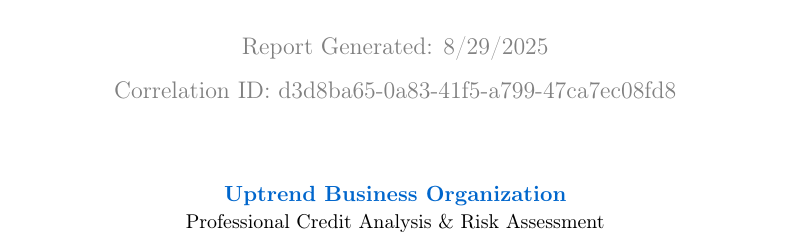
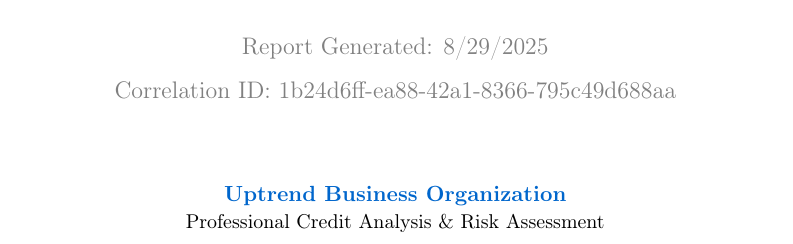
Before and after one commit to naimish73/open, a LaTeX document (one.tex): part of page 1 of 7, cut so that both start at the same text. Compiled offline with pdfLaTeX.

Commit message:
Update LaTeX code for company US001-X-US114067217 - 2025-08-29T06:38:29.354Z

```diff
--- a/one.tex
+++ b/one.tex
@@ -87,7 +87,7 @@
     \includegraphics[width=0.2\textwidth]{../assets/uptrend_mascot.png}\\[1cm]
 
     {\large\textcolor{uptrendgray}{Report Generated: 8/29/2025}}\\[0.3cm]
-    {\large\textcolor{uptrendgray}{Correlation ID: d3d8ba65-0a83-41f5-a799-47ca7ec08fd8}}
+    {\large\textcolor{uptrendgray}{Correlation ID: 1b24d6ff-ea88-42a1-8366-795c49d688aa}}
 
     \vfill
 
```
